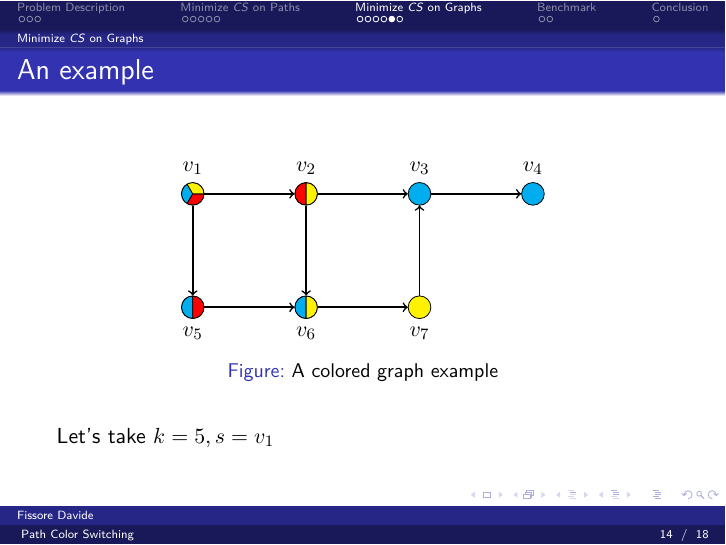
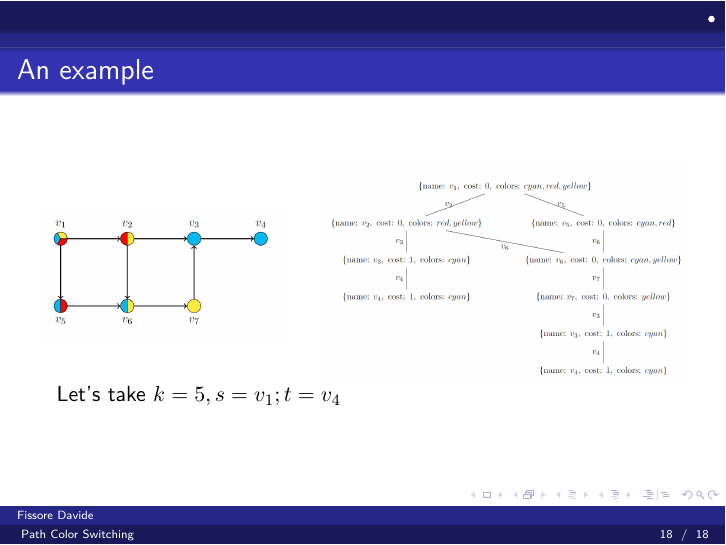
Before and after one commit to FissoreD/Path-Color-Switching, LaTeX slides (report/pres.tex, which reads report/slides/3general_graph.tex): page 42 of 51 before the commit and page 51 of 51 after it. Compiled offline with pdfLaTeX.

Commit message:
Update pres

```diff
--- a/report/pres.tex
+++ b/report/pres.tex
@@ -1,6 +1,7 @@
 \documentclass[usenames,dvipsnames,fleqn]{beamer}
 \usetheme{Ilmenau}
 
+\usepackage{graphicx}
 \usepackage{Model}
 \usepackage{sections/stats/path_number_plot}
 
@@ -51,4 +52,23 @@
 \secsub{Conclusion}
 \input{slides/5conclusion.tex}
 
+\appendix
+
+\begin{frame}
+    \frametitle{An example}
+
+    \begin{columns}
+      \begin{column}{0.40\textwidth}
+        \includegraphics[width=1\textwidth]{img/Screenshot_4.png}
+      \end{column}
+      \begin{column}{0.59\textwidth}
+        \includegraphics[width=1\textwidth]{img/Screenshot_5.png}
+      \end{column}
+    \end{columns}
+
+    Let's take $\k = 5, \source = \n_1; \target = \n_4$
+
+  \end{frame}
+
+
 \end{document}
--- a/report/slides/3general_graph.tex
+++ b/report/slides/3general_graph.tex
@@ -63,15 +63,6 @@
 \end{frame}
 
 \begin{frame}
-  \frametitle{An example}
-
-  \input{img/tikz/graph_example.tex}
-
-  Let's take $\k = 5, \source = \n_1$
-
-\end{frame}
-
-\begin{frame}
   \frametitle{The \alldiff\ variant}
 
   A variant we can add to the problem is the introduction of the \alldiff\ constraint to the nodes of the path.
```
Also changed, not shown: report/.aux/pres.pdf, report/img/Screenshot_4.png (added), report/img/Screenshot_5.png (added).
